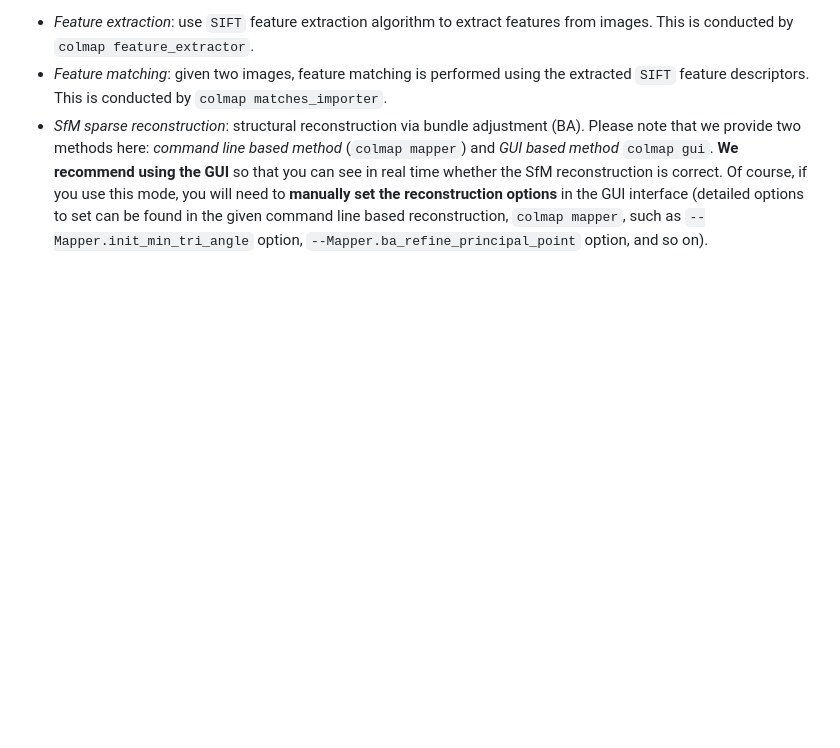
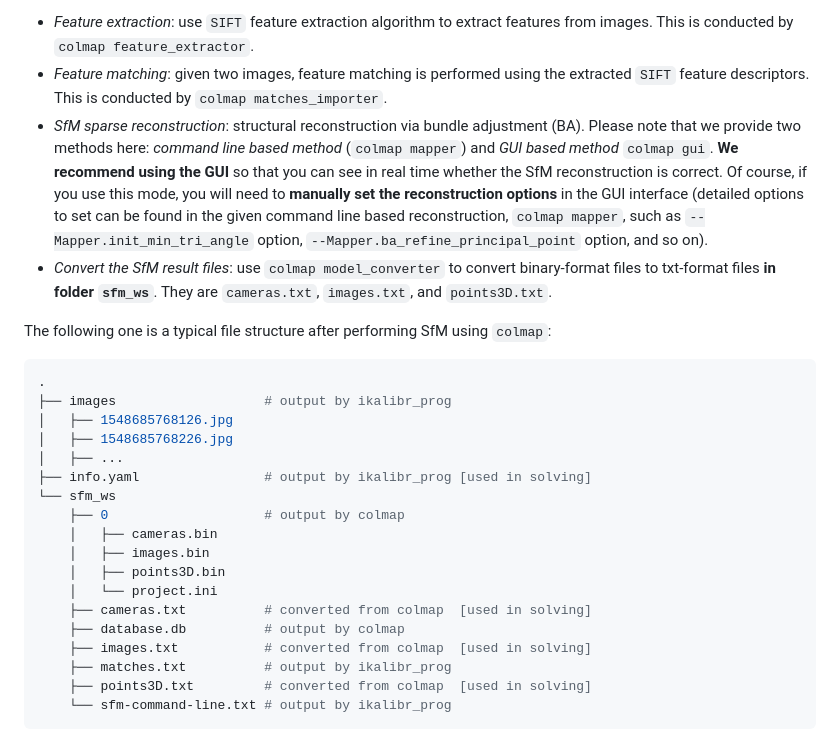
Before and after one commit to Unsigned-Long/iKalibr, a Markdown page: docs/details/use_ikalibr.md, the part around the change. Rendered like a GitHub page; blank space fills up the shorter version.

Commit message:
writing readme

````diff
--- a/docs/details/use_ikalibr.md
+++ b/docs/details/use_ikalibr.md
@@ -102,3 +102,27 @@ colmap model_converter --input_path /home/.../images/cam0/frame/sfm_ws/0 --outpu
 + *Feature extraction*: use `SIFT` feature extraction algorithm to extract features from images. This is conducted by `colmap feature_extractor`.
 + *Feature matching*: given two images, feature matching is performed using the extracted `SIFT` feature descriptors. This is conducted by `colmap matches_importer`.
 + *SfM sparse reconstruction*: structural reconstruction via bundle adjustment (BA). Please note that we provide two methods here: *command line based method* (`colmap mapper`) and *GUI based method* `colmap gui`. **We recommend using the GUI** so that you can see in real time whether the SfM reconstruction is correct. Of course, if you use this mode, you will need to **manually set the reconstruction options** in the GUI interface (detailed options to set can be found in the given command line based reconstruction, `colmap mapper`, such as `--Mapper.init_min_tri_angle` option, `--Mapper.ba_refine_principal_point` option, and so on).
++ *Convert the SfM result files*: use `colmap model_converter` to convert binary-format files to txt-format files **in folder `sfm_ws`**. They are `cameras.txt`, `images.txt`, and `points3D.txt`.
+
+The following one is a typical file structure after performing SfM using `colmap`:
+
+```sh
+.
+├── images                   # output by ikalibr_prog
+│   ├── 1548685768126.jpg
+│   ├── 1548685768226.jpg
+│   ├── ...
+├── info.yaml                # output by ikalibr_prog [used in solving]
+└── sfm_ws
+    ├── 0                    # output by colmap
+    │   ├── cameras.bin
+    │   ├── images.bin
+    │   ├── points3D.bin
+    │   └── project.ini
+    ├── cameras.txt          # converted from colmap  [used in solving]
+    ├── database.db          # output by colmap
+    ├── images.txt           # converted from colmap  [used in solving]
+    ├── matches.txt          # output by ikalibr_prog
+    ├── points3D.txt         # converted from colmap  [used in solving]
+    └── sfm-command-line.txt # output by ikalibr_prog
+```
````
